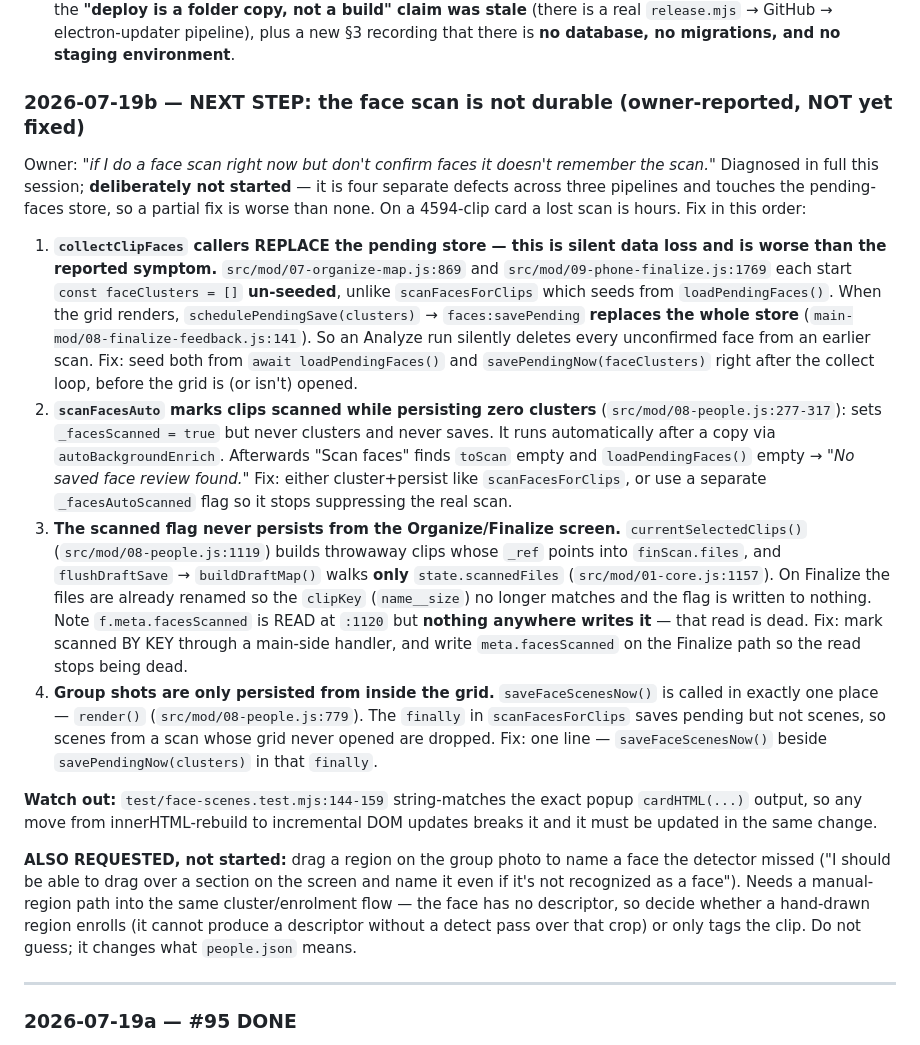
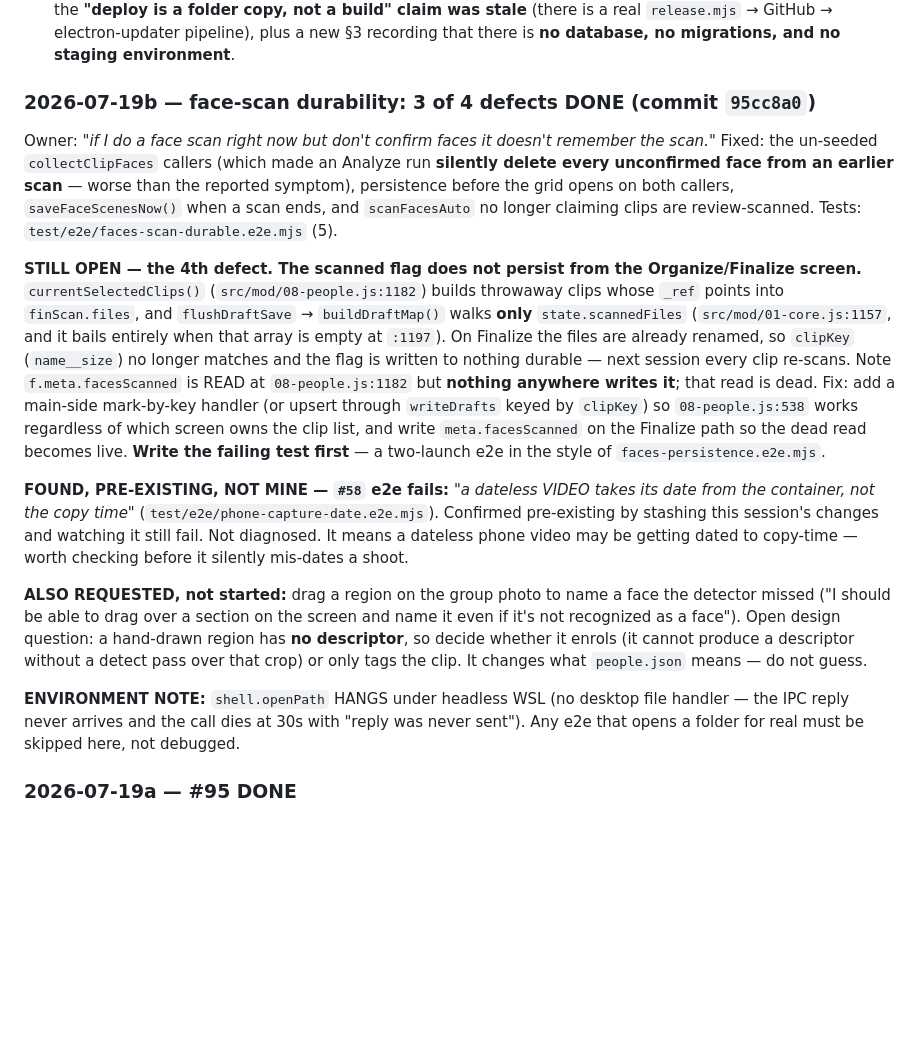
Before and after one commit to Virus7976/usb-video-manager, a Markdown page: AGENTS.md, the part around the change. Rendered like a GitHub page; blank space fills up the shorter version.

Commit message:
AGENTS/backlog: face-scan durability hand-off + two testing traps
Records the 4th defect (scanned flag doesn't persist from Finalize) with the
fix and the test to write, the pre-existing #58 e2e failure found this session,
and two traps that cost real time: toString() includes comments (so assert the
call, not the word), and shell.openPath hangs under headless WSL.

Co-Authored-By: Claude Opus 4.8 (1M context) <noreply@anthropic.com>

```diff
--- a/AGENTS.md
+++ b/AGENTS.md
@@ -358,52 +358,40 @@ Two long-standing risks closed this session. Read this before assuming the old s
    build" claim was stale** (there is a real `release.mjs` → GitHub → electron-updater pipeline),
    plus a new §3 recording that there is **no database, no migrations, and no staging environment**.
 
-### 2026-07-19b — NEXT STEP: the face scan is not durable (owner-reported, NOT yet fixed)
+### 2026-07-19b — face-scan durability: 3 of 4 defects DONE (commit `95cc8a0`)
 
 Owner: *"if I do a face scan right now but don't confirm faces it doesn't remember the scan."*
-Diagnosed in full this session; **deliberately not started** — it is four separate defects across
-three pipelines and touches the pending-faces store, so a partial fix is worse than none. On a
-4594-clip card a lost scan is hours. Fix in this order:
-
-1. **`collectClipFaces` callers REPLACE the pending store — this is silent data loss and is worse
-   than the reported symptom.** `src/mod/07-organize-map.js:869` and `src/mod/09-phone-finalize.js:1769`
-   each start `const faceClusters = []` **un-seeded**, unlike `scanFacesForClips` which seeds from
-   `loadPendingFaces()`. When the grid renders, `schedulePendingSave(clusters)` →
-   `faces:savePending` **replaces the whole store** (`main-mod/08-finalize-feedback.js:141`). So an
-   Analyze run silently deletes every unconfirmed face from an earlier scan. Fix: seed both from
-   `await loadPendingFaces()` and `savePendingNow(faceClusters)` right after the collect loop,
-   before the grid is (or isn't) opened.
-2. **`scanFacesAuto` marks clips scanned while persisting zero clusters**
-   (`src/mod/08-people.js:277-317`): sets `_facesScanned = true` but never clusters and never saves.
-   It runs automatically after a copy via `autoBackgroundEnrich`. Afterwards "Scan faces" finds
-   `toScan` empty and `loadPendingFaces()` empty → *"No saved face review found."* Fix: either
-   cluster+persist like `scanFacesForClips`, or use a separate `_facesAutoScanned` flag so it stops
-   suppressing the real scan.
-3. **The scanned flag never persists from the Organize/Finalize screen.**
-   `currentSelectedClips()` (`src/mod/08-people.js:1119`) builds throwaway clips whose `_ref` points
-   into `finScan.files`, and `flushDraftSave` → `buildDraftMap()` walks **only**
-   `state.scannedFiles` (`src/mod/01-core.js:1157`). On Finalize the files are already renamed so the
-   `clipKey` (`name__size`) no longer matches and the flag is written to nothing. Note
-   `f.meta.facesScanned` is READ at `:1120` but **nothing anywhere writes it** — that read is dead.
-   Fix: mark scanned BY KEY through a main-side handler, and write `meta.facesScanned` on the
-   Finalize path so the read stops being dead.
-4. **Group shots are only persisted from inside the grid.** `saveFaceScenesNow()` is called in
-   exactly one place — `render()` (`src/mod/08-people.js:779`). The `finally` in `scanFacesForClips`
-   saves pending but not scenes, so scenes from a scan whose grid never opened are dropped.
-   Fix: one line — `saveFaceScenesNow()` beside `savePendingNow(clusters)` in that `finally`.
-
-**Watch out:** `test/face-scenes.test.mjs:144-159` string-matches the exact popup `cardHTML(...)`
-output, so any move from innerHTML-rebuild to incremental DOM updates breaks it and it must be
-updated in the same change.
+Fixed: the un-seeded `collectClipFaces` callers (which made an Analyze run **silently delete every
+unconfirmed face from an earlier scan** — worse than the reported symptom), persistence before the
+grid opens on both callers, `saveFaceScenesNow()` when a scan ends, and `scanFacesAuto` no longer
+claiming clips are review-scanned. Tests: `test/e2e/faces-scan-durable.e2e.mjs` (5).
+
+**STILL OPEN — the 4th defect. The scanned flag does not persist from the Organize/Finalize
+screen.** `currentSelectedClips()` (`src/mod/08-people.js:1182`) builds throwaway clips whose `_ref`
+points into `finScan.files`, and `flushDraftSave` → `buildDraftMap()` walks **only**
+`state.scannedFiles` (`src/mod/01-core.js:1157`, and it bails entirely when that array is empty at
+`:1197`). On Finalize the files are already renamed, so `clipKey` (`name__size`) no longer matches
+and the flag is written to nothing durable — next session every clip re-scans. Note
+`f.meta.facesScanned` is READ at `08-people.js:1182` but **nothing anywhere writes it**; that read
+is dead. Fix: add a main-side mark-by-key handler (or upsert through `writeDrafts` keyed by
+`clipKey`) so `08-people.js:538` works regardless of which screen owns the clip list, and write
+`meta.facesScanned` on the Finalize path so the dead read becomes live. **Write the failing test
+first** — a two-launch e2e in the style of `faces-persistence.e2e.mjs`.
+
+**FOUND, PRE-EXISTING, NOT MINE — `#58` e2e fails:** *"a dateless VIDEO takes its date from the
+container, not the copy time"* (`test/e2e/phone-capture-date.e2e.mjs`). Confirmed pre-existing by
+stashing this session's changes and watching it still fail. Not diagnosed. It means a dateless phone
+video may be getting dated to copy-time — worth checking before it silently mis-dates a shoot.
 
 **ALSO REQUESTED, not started:** drag a region on the group photo to name a face the detector
 missed ("I should be able to drag over a section on the screen and name it even if it's not
-recognized as a face"). Needs a manual-region path into the same cluster/enrolment flow — the face
-has no descriptor, so decide whether a hand-drawn region enrolls (it cannot produce a descriptor
-without a detect pass over that crop) or only tags the clip. Do not guess; it changes what
-`people.json` means.
-
----
+recognized as a face"). Open design question: a hand-drawn region has **no descriptor**, so decide
+whether it enrols (it cannot produce a descriptor without a detect pass over that crop) or only tags
+the clip. It changes what `people.json` means — do not guess.
+
+**ENVIRONMENT NOTE:** `shell.openPath` HANGS under headless WSL (no desktop file handler — the IPC
+reply never arrives and the call dies at 30s with "reply was never sent"). Any e2e that opens a
+folder for real must be skipped here, not debugged.
 
 ### 2026-07-19a — #95 DONE
 
```
